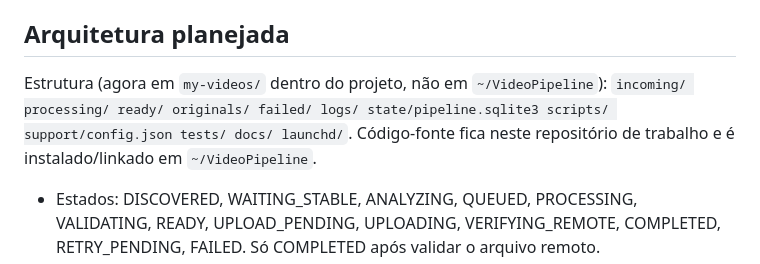
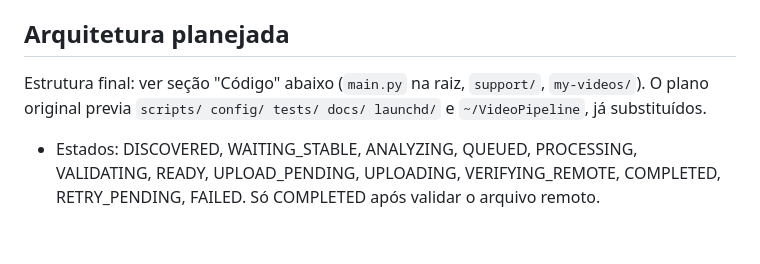
Before and after one commit to FernandoHN99/automation-videos-macos, a Markdown page: CLAUDE.md, the part around the change. Drawn GitHub-style; blank space fills up the shorter version.

Commit message:
CLAUDE.md: remove descrição da estrutura antiga
Co-Authored-By: Claude Sonnet 5.5 <noreply@anthropic.com>

```diff
--- a/CLAUDE.md
+++ b/CLAUDE.md
@@ -57,7 +57,7 @@ Lições: fonte já H.264 em bitrate moderado → recomprimir com CRF ≤20 **au
 
 ## Arquitetura planejada
 
-Estrutura (agora em `my-videos/` dentro do projeto, não em `~/VideoPipeline`): `incoming/ processing/ ready/ originals/ failed/ logs/ state/pipeline.sqlite3 scripts/ support/config.json tests/ docs/ launchd/`. Código-fonte fica neste repositório de trabalho e é instalado/linkado em `~/VideoPipeline`.
+Estrutura final: ver seção "Código" abaixo (`main.py` na raiz, `support/`, `my-videos/`). O plano original previa `scripts/ config/ tests/ docs/ launchd/` e `~/VideoPipeline`, já substituídos.
 
 - Estados: DISCOVERED, WAITING_STABLE, ANALYZING, QUEUED, PROCESSING, VALIDATING, READY, UPLOAD_PENDING, UPLOADING, VERIFYING_REMOTE, COMPLETED, RETRY_PENDING, FAILED. Só COMPLETED após validar o arquivo remoto.
 - Estabilidade de arquivo (tamanho+mtime) por 2–5 min antes de processar; extensões .mp4 .mov .mkv .m4v .webm; ignorar temporários.
```
